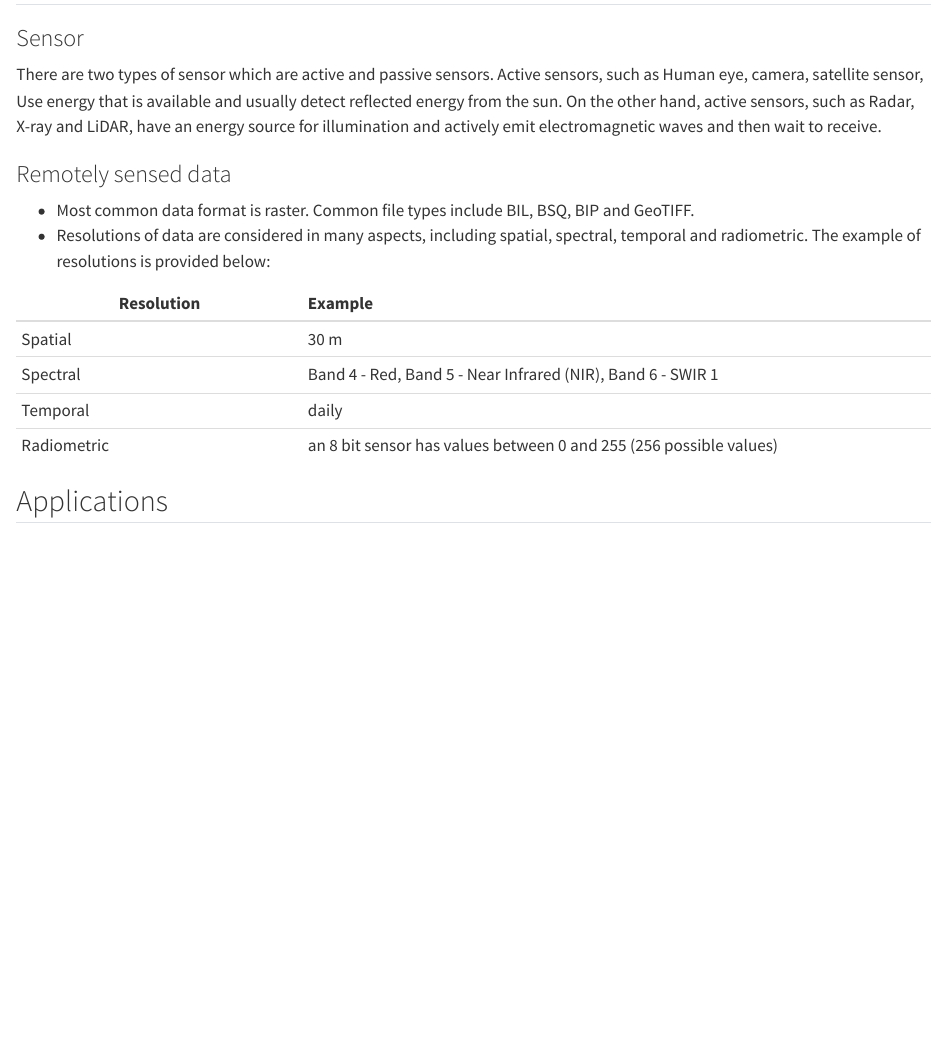
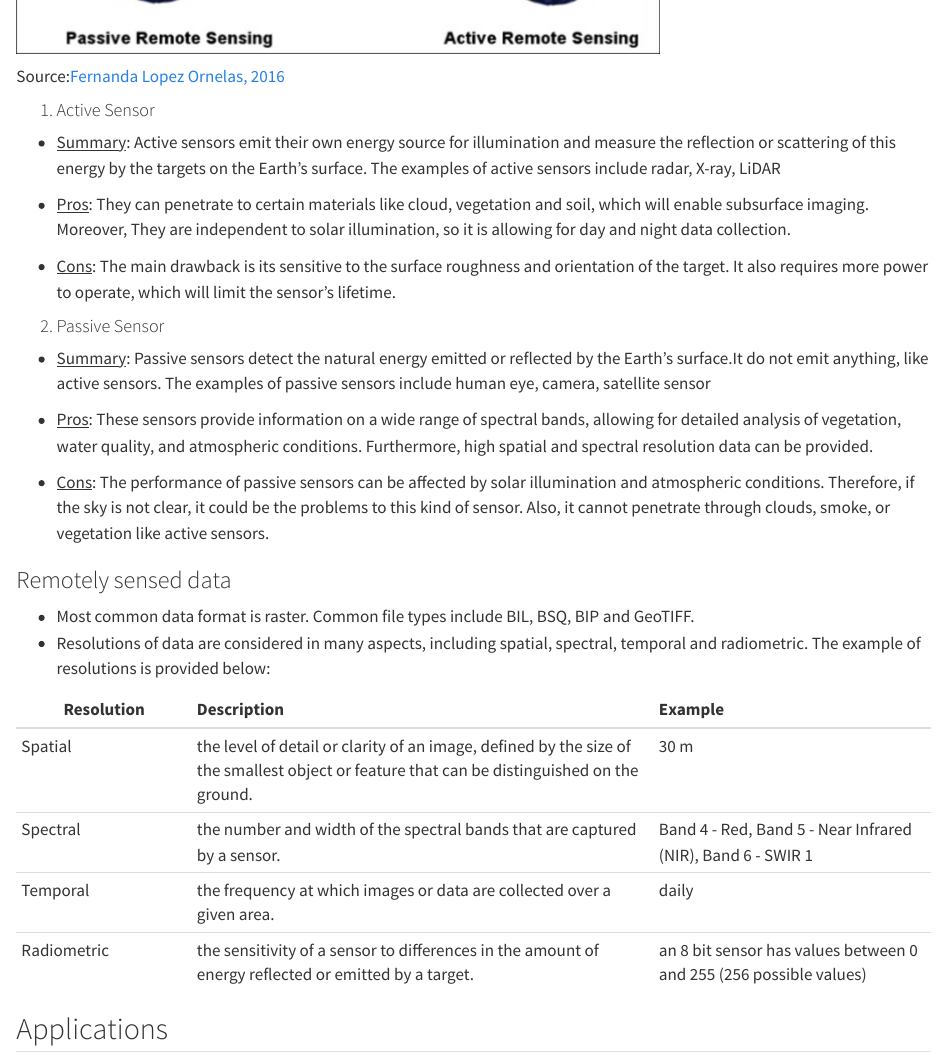
Before and after one commit to jamesrak/CASA0023_Remotely_Sensing, a Quarto document (week1.qmd): the page in a window 1100 px wide, from 110 px down before the commit and from 560 px down after it. Rendered offline with R 4.5, knitr and Pandoc in place of Quarto, with nearby package versions.

Commit message:
Update week 1

```diff
--- a/week1.qmd
+++ b/week1.qmd
@@ -2,8 +2,7 @@
 
 ## Summary
 
-<h3>Sensor</h3>
+### Sensor
 
-There are two types of sensor which are active and passive sensors. Active sensors, such as Human eye, camera, satellite sensor, Use energy that is available and usually detect reflected energy from the sun. On the other hand, active sensors, such as Radar, X-ray and LiDAR, have an energy source for illumination and actively emit electromagnetic waves and then wait to receive.
+There are two types of sensor which are active and passive sensors.
 
-<h3>Remotely sensed data</h3>
@@ -10,13 +11,36 @@ There are two types of sensor which are active and passive sensors. Active senso
+Source:[Fernanda Lopez Ornelas, 2016](https://www.researchgate.net/publication/339726853_The_Mexican_Water_Forest_benefits_of_using_remote_sensing_techniques_to_assess_changes_in_land_use_and_land_cover){target="_blank"}
+
+<h4>1. Active Sensor</h4>
+
++ <u>Summary</u>: Active sensors emit their own energy source for illumination and measure the reflection or scattering of this energy by the targets on the Earth's surface. The examples of active sensors include radar, X-ray, LiDAR
+
++ <u>Pros</u>: They can penetrate to certain materials like cloud, vegetation and soil, which will enable subsurface imaging. Moreover, They are independent to solar illumination, so it is allowing for day and night data collection.
+
++ <u>Cons</u>: The main drawback is its sensitive to the surface roughness and orientation of the target. It also requires more power to operate, which will limit the sensor's lifetime.
+
+
+<h4>2. Passive Sensor</h4>
+
+
++ <u>Summary</u>: Passive sensors detect the natural energy emitted or reflected by the Earth's surface.It do not emit anything, like active sensors. The examples of passive sensors include human eye, camera, satellite sensor
+
++ <u>Pros</u>: These sensors provide information on a wide range of spectral bands, allowing for detailed analysis of vegetation, water quality, and atmospheric conditions. Furthermore, high spatial and spectral resolution data can be provided.
+
++ <u>Cons</u>: The performance of passive sensors can be affected by solar illumination and atmospheric conditions. Therefore, if the sky is not clear, it could be the problems to this kind of sensor. Also, it cannot penetrate through clouds, smoke, or vegetation like active sensors.
+
+
+### Remotely sensed data
 
 -   Most common data format is raster. Common file types include BIL, BSQ, BIP and GeoTIFF.
 -   Resolutions of data are considered in many aspects, including spatial, spectral, temporal and radiometric. The example of resolutions is provided below:
 
-| Resolution  | Example                                                            |
-|-----------------------|:------------------------------------------------|
-| Spatial     | 30 m                                                               |
-| Spectral    | Band 4 - Red, Band 5 - Near Infrared (NIR), Band 6 - SWIR 1        |
-| Temporal    | daily                                                              |
-| Radiometric | an 8 bit sensor has values between 0 and 255 (256 possible values) |
+Resolution|Description|Example|
+-----------|:---------------------------|:----------------
+| Spatial|the level of detail or clarity of an image, defined by the size of the smallest object or feature that can be distinguished on the ground.| 30 m
+| Spectral|the number and width of the spectral bands that are captured by a sensor.| Band 4 - Red, Band 5 - Near Infrared (NIR), Band 6 - SWIR 1
+| Temporal|the frequency at which images or data are collected over a given area.| daily
+| Radiometric|the sensitivity of a sensor to differences in the amount of energy reflected or emitted by a target.| an 8 bit sensor has values between 0 and 255 (256 possible values)
+
 
 ## Applications
 
```
Also changed, not shown: docs/search.json, images/1-sensor.jpg (added), week1.qmd (2 more changed lines), 2 other files.
